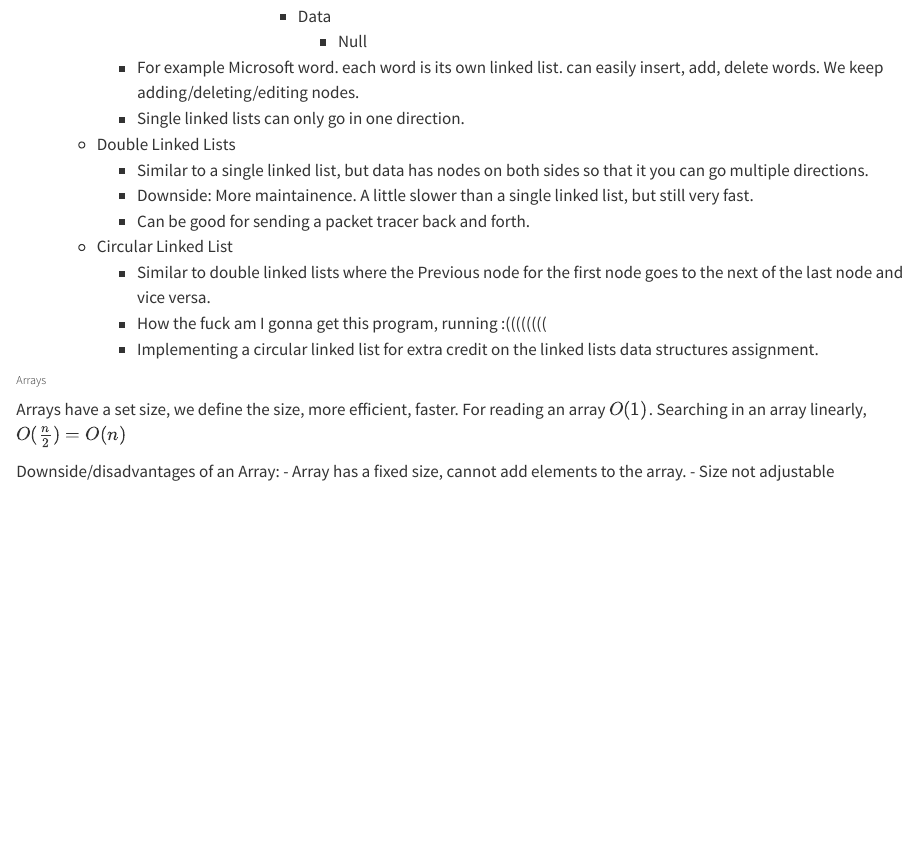
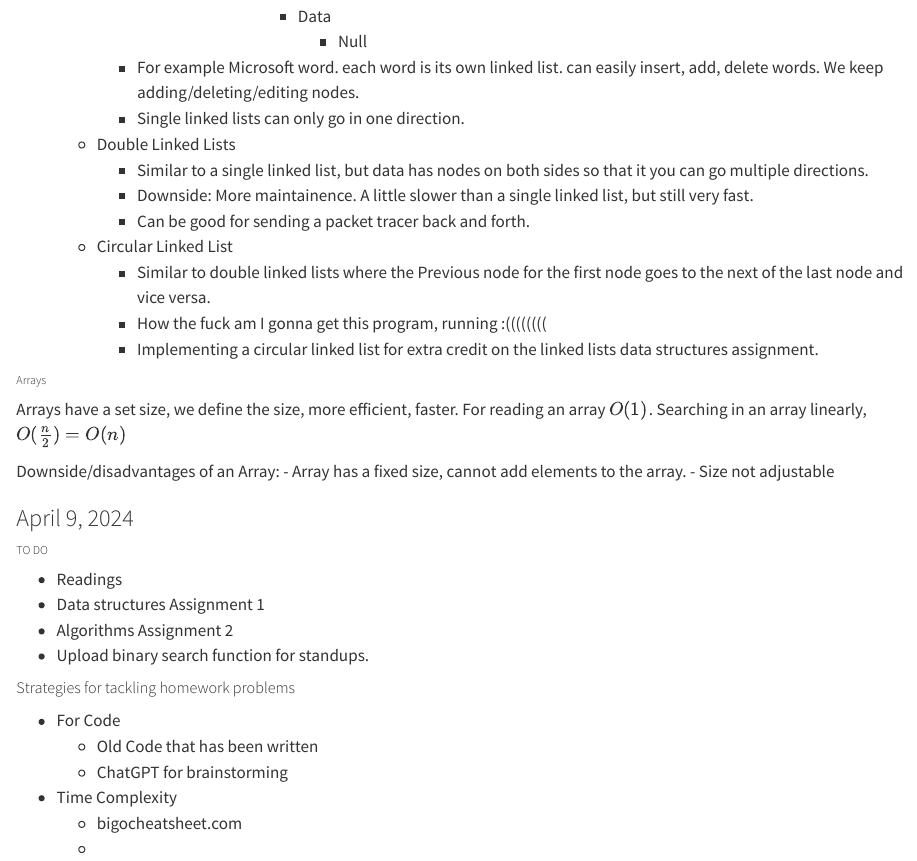
Before and after one commit to efolsom17/CS240-Data-Structure-and-Algorithm-Fundamentals, a Quarto document (Notes/CS240 Data Structure and Algorithm Fundamentals.qmd): the page in a window 1100 px wide, from 3660 px down. Rendered offline with R 4.5, knitr and Pandoc in place of Quarto, with nearby package versions.

Commit message:
Some initial notes from class

````diff
--- a/Notes/CS240 Data Structure and Algorithm Fundamentals.qmd
+++ b/Notes/CS240 Data Structure and Algorithm Fundamentals.qmd
@@ -187,6 +187,20 @@ Types of sarch, Linear search and Binary Search. Binary search is faster than li
     - Array has a fixed size, cannot add elements to the array.
     - Size not adjustable
 
-```{r}
+### April 9, 2024
 
-```
+###### TO DO
+
+* Readings
+* Data structures Assignment 1
+* Algorithms Assignment 2
+* Upload binary search function for standups.
+
+##### Strategies for tackling homework problems
+
+ - For Code
+   - Old Code that has been written
+   - ChatGPT for brainstorming
+ - Time Complexity
+   - bigocheatsheet.com
+   -
````
